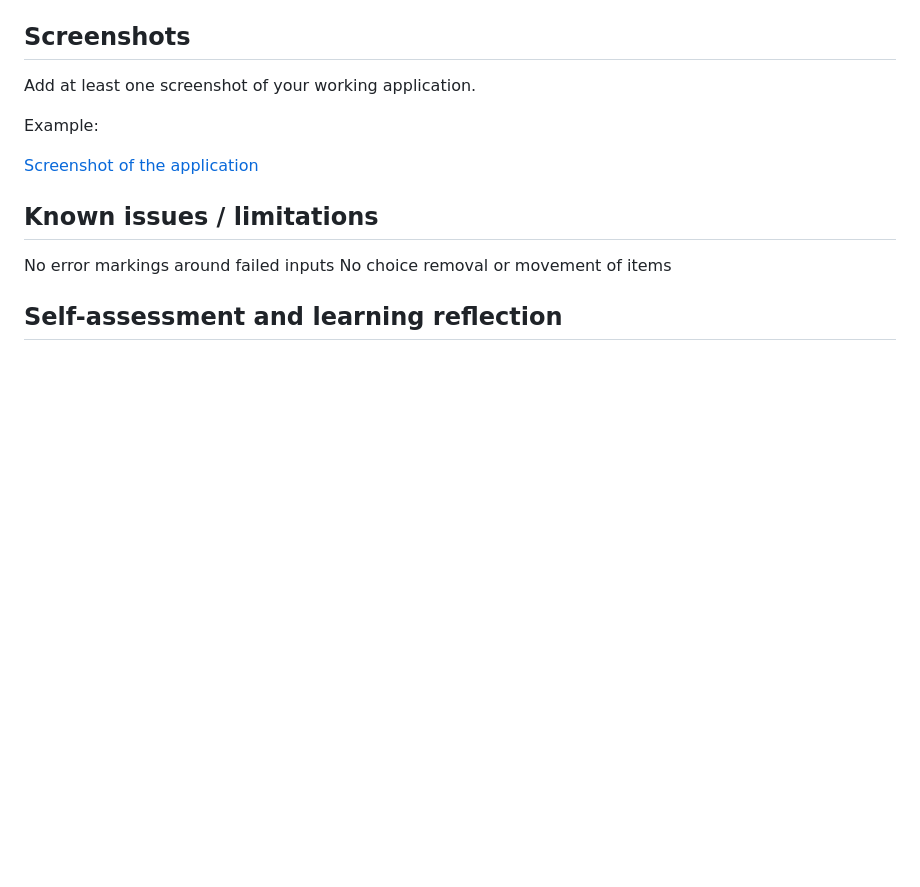
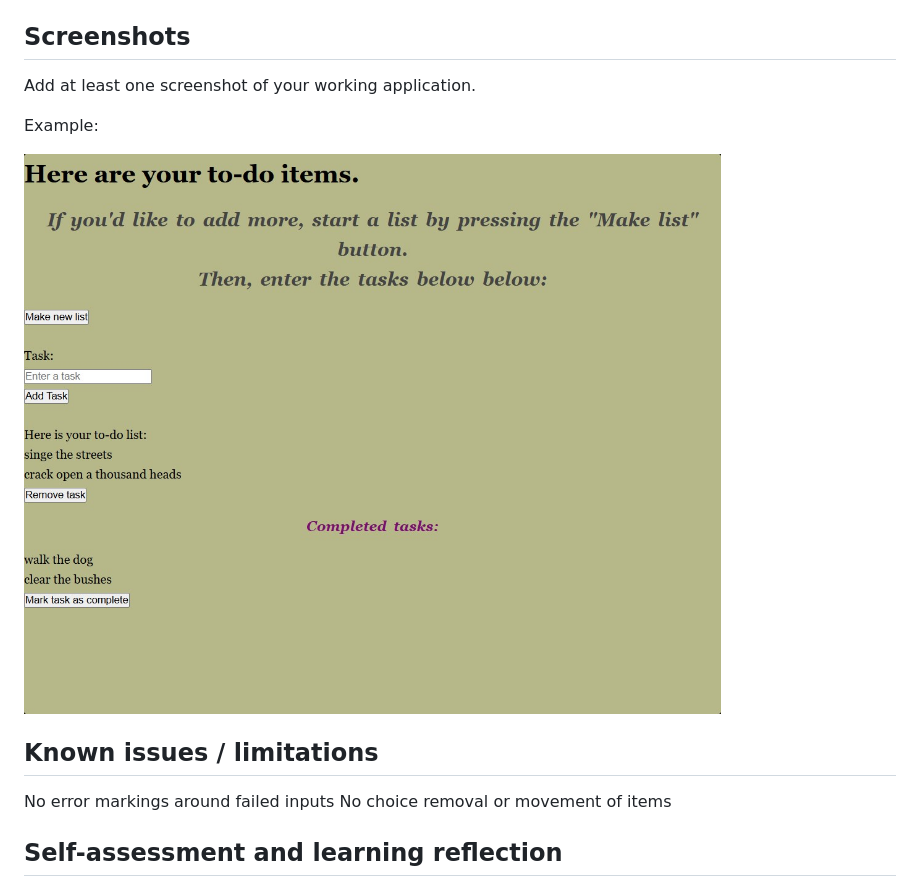
Before and after one commit to DavidF-cmd/Front-End-Development-Project-1, a Markdown page: README.md, the part around the change. Drawn GitHub-style; blank space fills up the shorter version.

Commit message:
Fix screenshot markdown syntax in README

```diff
--- a/README.md
+++ b/README.md
@@ -58,7 +58,7 @@ Add at least one screenshot of your working application.
 
 Example:
 
-[Screenshot of the application](screenshot.jpg)
+![Screenshot of the application](screenshot.jpg)
 
 ## Known issues / limitations
 
```
